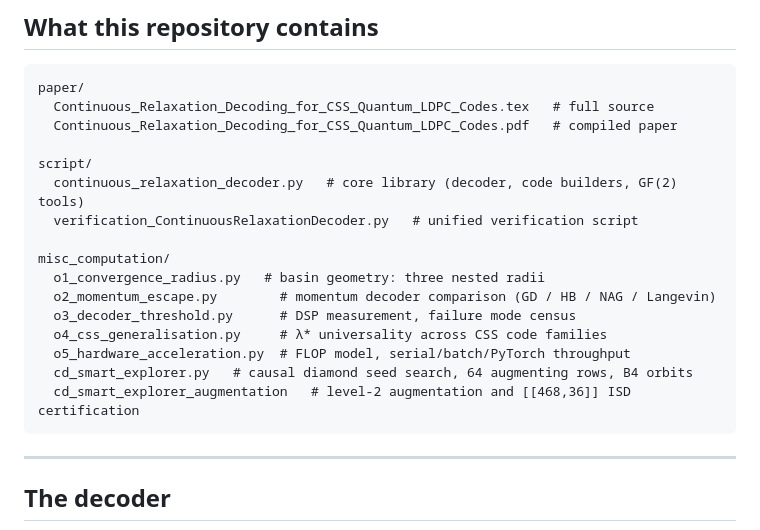
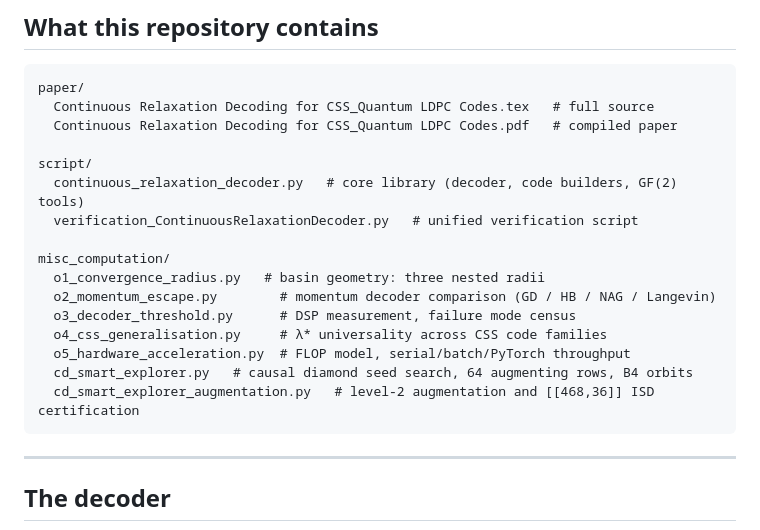
Before and after one commit to ynnk-research/Continuous-Relaxation-Decoding, a Markdown page: README.md, the part around the change. Drawn GitHub-style.

Commit message:
Fix formatting of file names in README.md

````diff
--- a/README.md
+++ b/README.md
@@ -15,8 +15,8 @@
 
 ```
 paper/
-  Continuous_Relaxation_Decoding_for_CSS_Quantum_LDPC_Codes.tex   # full source
-  Continuous_Relaxation_Decoding_for_CSS_Quantum_LDPC_Codes.pdf   # compiled paper
+  Continuous Relaxation Decoding for CSS_Quantum LDPC Codes.tex   # full source
+  Continuous Relaxation Decoding for CSS_Quantum LDPC Codes.pdf   # compiled paper
 
 script/
   continuous_relaxation_decoder.py   # core library (decoder, code builders, GF(2) tools)
@@ -29,7 +29,7 @@ misc_computation/
   o4_css_generalisation.py     # λ* universality across CSS code families
   o5_hardware_acceleration.py  # FLOP model, serial/batch/PyTorch throughput
   cd_smart_explorer.py   # causal diamond seed search, 64 augmenting rows, B4 orbits
-  cd_smart_explorer_augmentation   # level-2 augmentation and [[468,36]] ISD certification
+  cd_smart_explorer_augmentation.py   # level-2 augmentation and [[468,36]] ISD certification
 ```
 
 ---
````
